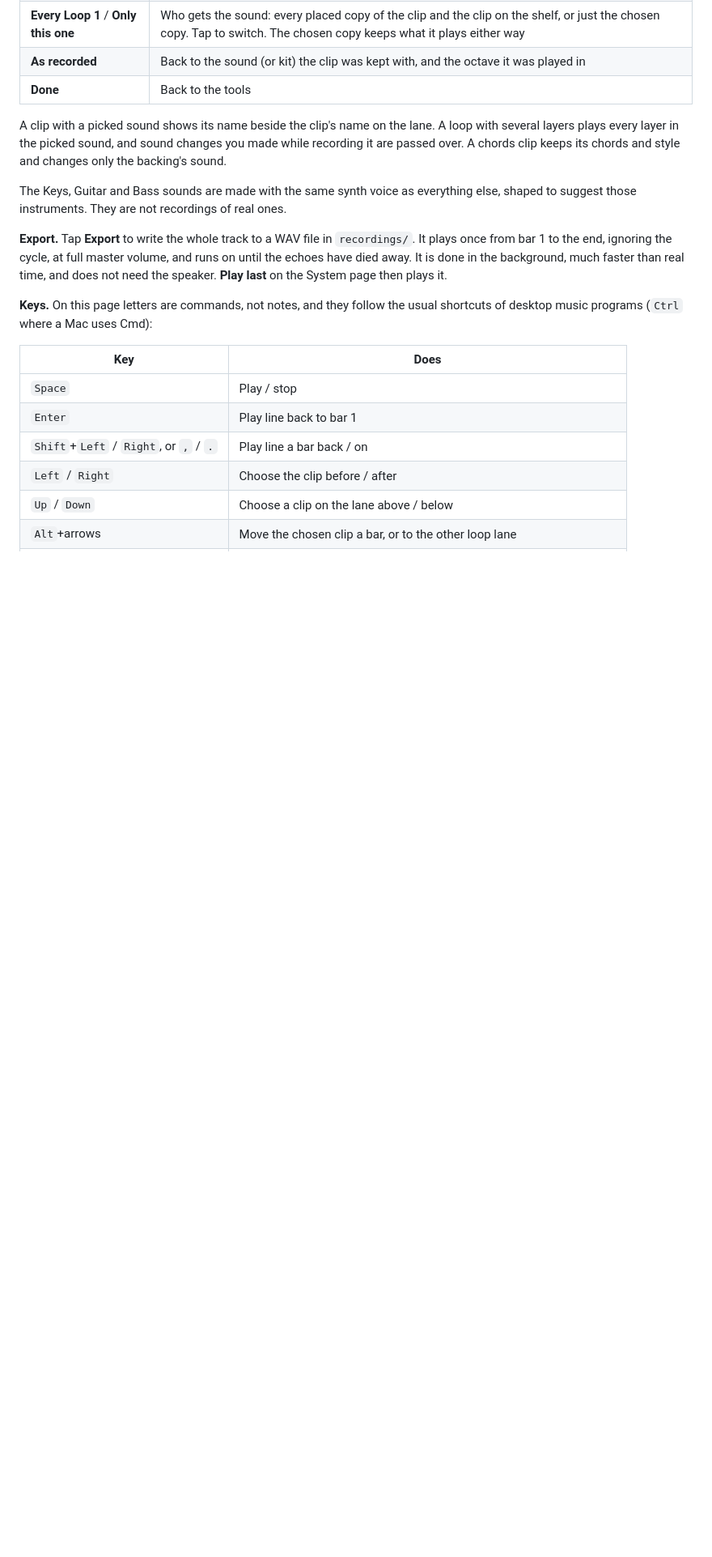
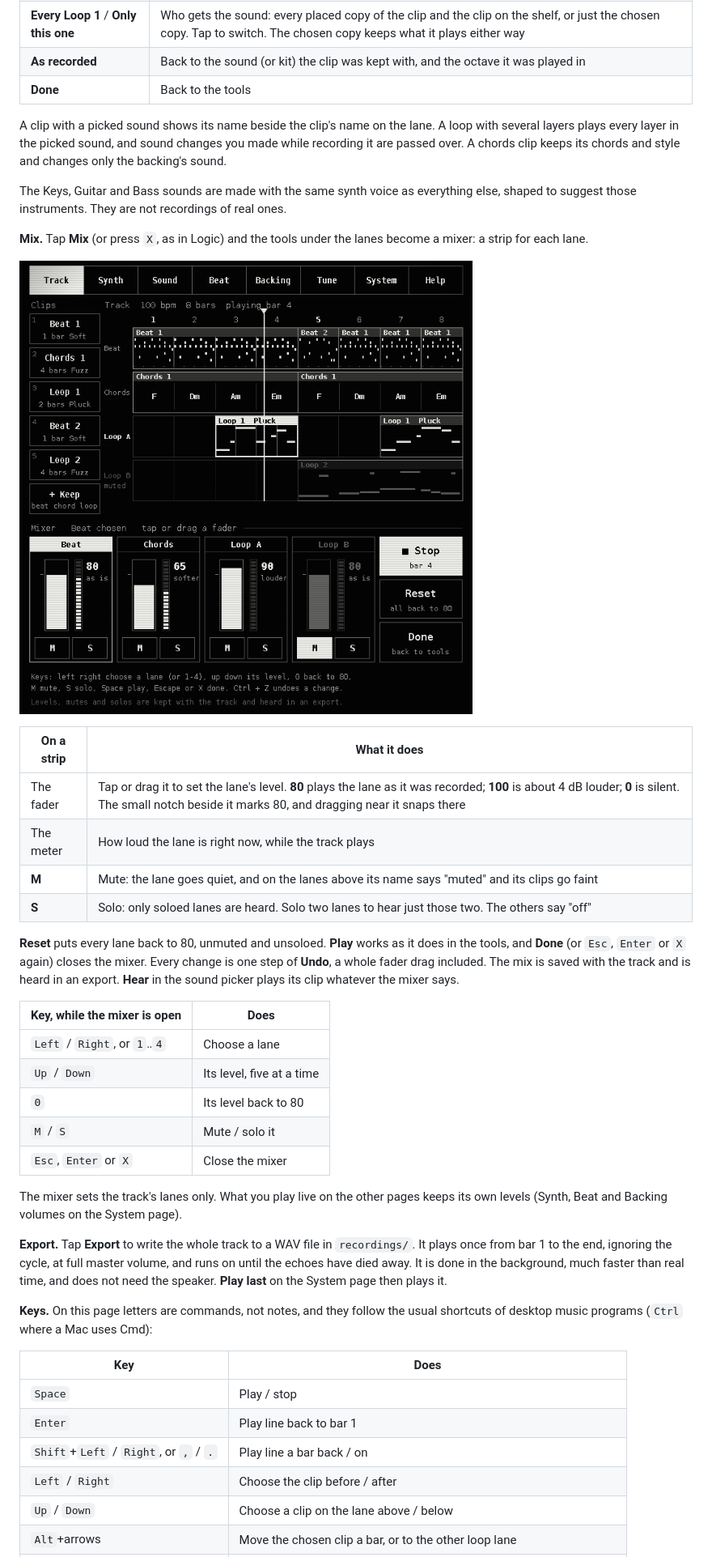
Before and after one commit to VENVIRONMENT/venv-vrequency, a Markdown page: docs/GUIDE.md, the part around one of its changes. Shown at 81% size. Rendered like a GitHub page; pictures changed too: docs/shots/13-mixer.png (added); blank space fills up the shorter version.

```diff
--- a/docs/GUIDE.md
+++ b/docs/GUIDE.md
@@ -390,6 +390,34 @@ passed over. A chords clip keeps its chords and style and changes only the backi
 The Keys, Guitar and Bass sounds are made with the same synth voice as everything else, shaped to
 suggest those instruments. They are not recordings of real ones.
 
+**Mix.** Tap **Mix** (or press `X`, as in Logic) and the tools under the lanes become a mixer: a
+strip for each lane.
+
+![The mixer](shots/13-mixer.png)
+
+| On a strip | What it does |
+|---|---|
+| The fader | Tap or drag it to set the lane's level. **80** plays the lane as it was recorded; **100** is about 4 dB louder; **0** is silent. The small notch beside it marks 80, and dragging near it snaps there |
+| The meter | How loud the lane is right now, while the track plays |
+| **M** | Mute: the lane goes quiet, and on the lanes above its name says "muted" and its clips go faint |
+| **S** | Solo: only soloed lanes are heard. Solo two lanes to hear just those two. The others say "off" |
+
+**Reset** puts every lane back to 80, unmuted and unsoloed. **Play** works as it does in the tools,
+and **Done** (or `Esc`, `Enter` or `X` again) closes the mixer. Every change is one step of
+**Undo**, a whole fader drag included. The mix is saved with the track and is heard in an export.
+**Hear** in the sound picker plays its clip whatever the mixer says.
+
+| Key, while the mixer is open | Does |
+|---|---|
+| `Left` / `Right`, or `1`‥`4` | Choose a lane |
+| `Up` / `Down` | Its level, five at a time |
+| `0` | Its level back to 80 |
+| `M` / `S` | Mute / solo it |
+| `Esc`, `Enter` or `X` | Close the mixer |
+
+The mixer sets the track's lanes only. What you play live on the other pages keeps its own levels
+(Synth, Beat and Backing volumes on the System page).
+
 **Export.** Tap **Export** to write the whole track to a WAV file in `recordings/`. It plays once
 from bar 1 to the end, ignoring the cycle, at full master volume, and runs on until the echoes have
 died away. It is done in the background, much faster than real time, and does not need the speaker.
```
Also changed, not shown: other parts of docs/GUIDE.md (+2 -1 lines), README.md (+5 -4 lines), docs/STATUS.md (+9 -3 lines), docs/shots/10-track.png, docs/sketches/lane-mixer.png (added), 11 other files.
